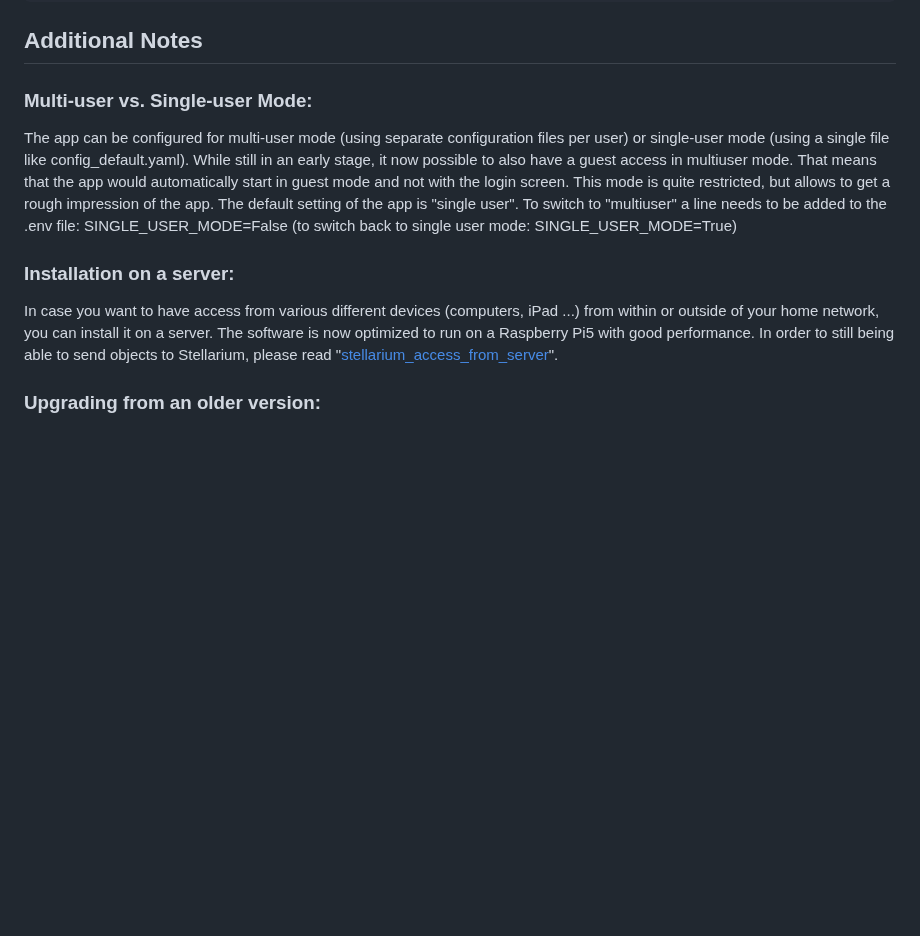
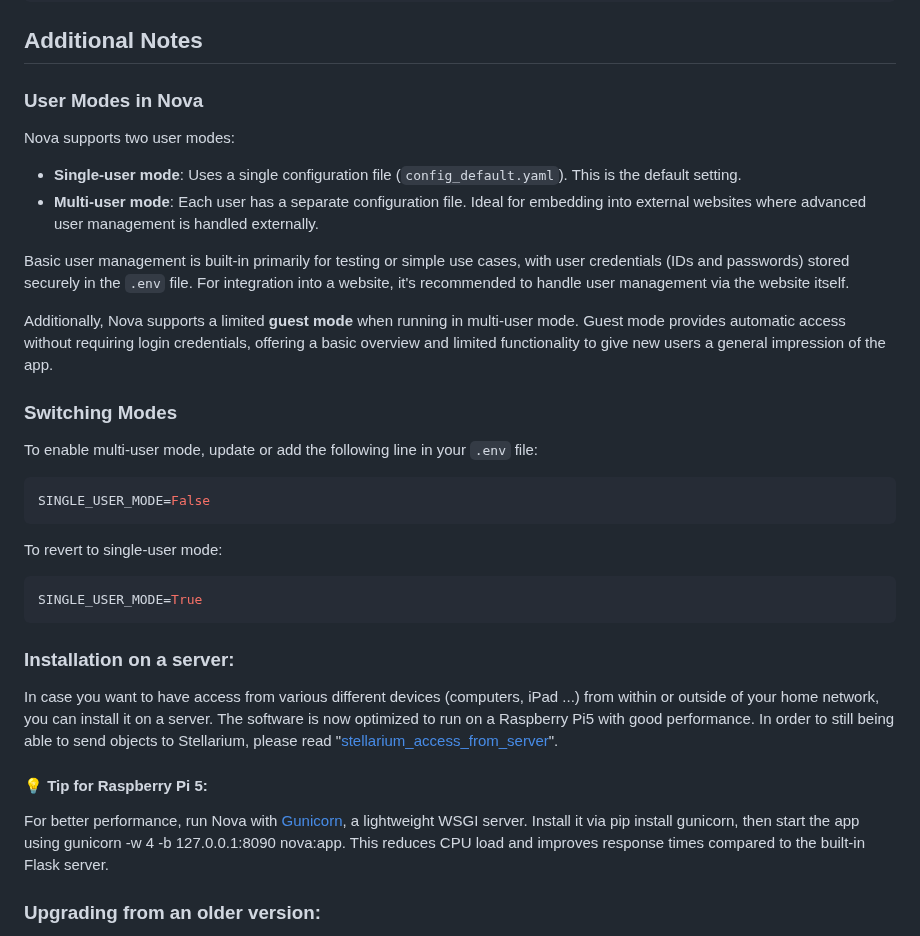
Before and after one commit to mrantonSG/nova_DSO_tracker, a Markdown page: README.md, the part around the change. GitHub-like rendering; blank space fills up the shorter version.

Commit message:
added info for multiuser and server configuration

````diff
--- a/README.md
+++ b/README.md
@@ -166,13 +166,37 @@ kill <the number you've found>
 
 ## Additional Notes
 
-### Multi‑user vs. Single‑user Mode:
-The app can be configured for multi‑user mode (using separate configuration files per user) or single‑user mode (using a single file like config_default.yaml). While still in an early stage, it now possible to also have a guest access in multiuser mode.
-That means that the app would automatically start in guest mode and not with the login screen. This mode is quite restricted, but allows to get a rough impression of the app.
-The default setting of the app is "single user". To switch to "multiuser" a line needs to be added to the .env file: SINGLE_USER_MODE=False (to switch back to single user mode: SINGLE_USER_MODE=True)
+
+### User Modes in Nova
+
+Nova supports two user modes:
+
+- **Single-user mode**: Uses a single configuration file (`config_default.yaml`). This is the default setting.
+- **Multi-user mode**: Each user has a separate configuration file. Ideal for embedding into external websites where advanced user management is handled externally.
+
+Basic user management is built-in primarily for testing or simple use cases, with user credentials (IDs and passwords) stored securely in the `.env` file. For integration into a website, it's recommended to handle user management via the website itself.
+
+Additionally, Nova supports a limited **guest mode** when running in multi-user mode. Guest mode provides automatic access without requiring login credentials, offering a basic overview and limited functionality to give new users a general impression of the app.
+
+### Switching Modes
+
+To enable multi-user mode, update or add the following line in your `.env` file:
+
+```env
+SINGLE_USER_MODE=False
+```
+
+To revert to single-user mode:
+```env
+SINGLE_USER_MODE=True
+```
+
 
 ### Installation on a server:
 In case you want to have access from various different devices (computers, iPad ...) from within or outside of your home network, you can install it on a server. The software is now optimized to run on a Raspberry Pi5 with good performance. In order to still being able to send objects to Stellarium, please read "[stellarium_access_from_server](stellarium_access_from_server.md)".
+#### 💡 Tip for Raspberry Pi 5:
+For better performance, run Nova with [Gunicorn](https://gunicorn.org), a lightweight WSGI server. Install it via pip install gunicorn, then start the app using gunicorn -w 4 -b 127.0.0.1:8090 nova:app. This reduces CPU load and improves response times compared to the built-in Flask server.
+
 
 ### Upgrading from an older version:
 First step: copy your config yaml to a safe place. You can use the "download configuration" function. After that, replace the files in your nova directory or you do a clean install (recommended)
````
